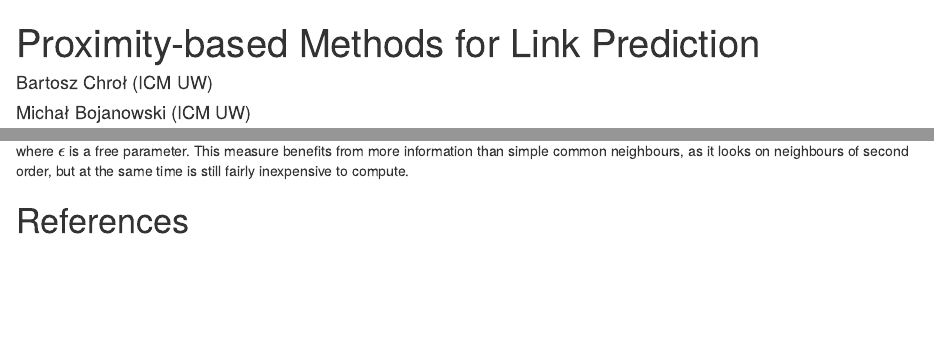
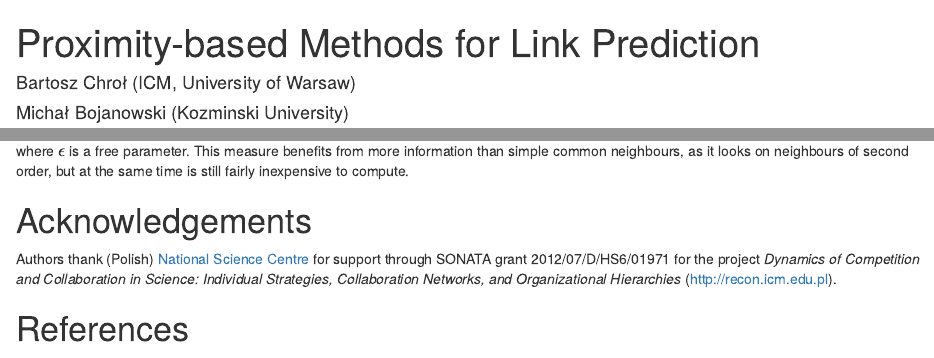
Before and after one commit to recon-icm/linkprediction, an R Markdown document (vignettes/proxfun.Rmd): the page in a window 1100 px wide, from its top, and a second part further down, joined at a grey line. Rendered offline with R 4.5, knitr and Pandoc, with nearby package versions.

Commit message:
Add Acknowledgements to vignette

```diff
--- a/vignettes/proxfun.Rmd
+++ b/vignettes/proxfun.Rmd
@@ -1,8 +1,8 @@
 ---
 title: "Proximity-based Methods for Link Prediction"
 author:
-  - Bartosz Chroł (ICM UW)
-  - Michał Bojanowski (ICM UW)
+  - Bartosz Chroł (ICM, University of Warsaw)
+  - Michał Bojanowski (Kozminski University)
 institute: "ICM UW"
 date: "`r Sys.Date()`"
 bibliography: refs.bib
@@ -283,9 +283,14 @@ S=A^2+\epsilon A^3,
 \]
 where $\epsilon$ is a free parameter. This measure benefits from more information than simple common neighbours, as it looks on neighbours of second order, but at the same time is still fairly inexpensive to compute.
 
+# Acknowledgements {-}
 
+Authors thank (Polish) [National Science Centre](https://ncn.gov.pl) for
+support through SONATA grant 2012/07/D/HS6/01971 for the project *Dynamics of
+Competition and Collaboration  in Science: Individual Strategies, Collaboration
+Networks, and Organizational Hierarchies* (http://recon.icm.edu.pl).
 
-# References
+# References {-}
 
 <script type="text/x-mathjax-config">
    MathJax.Hub.Config({  "HTML-CSS": { minScaleAdjust: 125, availableFonts: [] }  });
```
